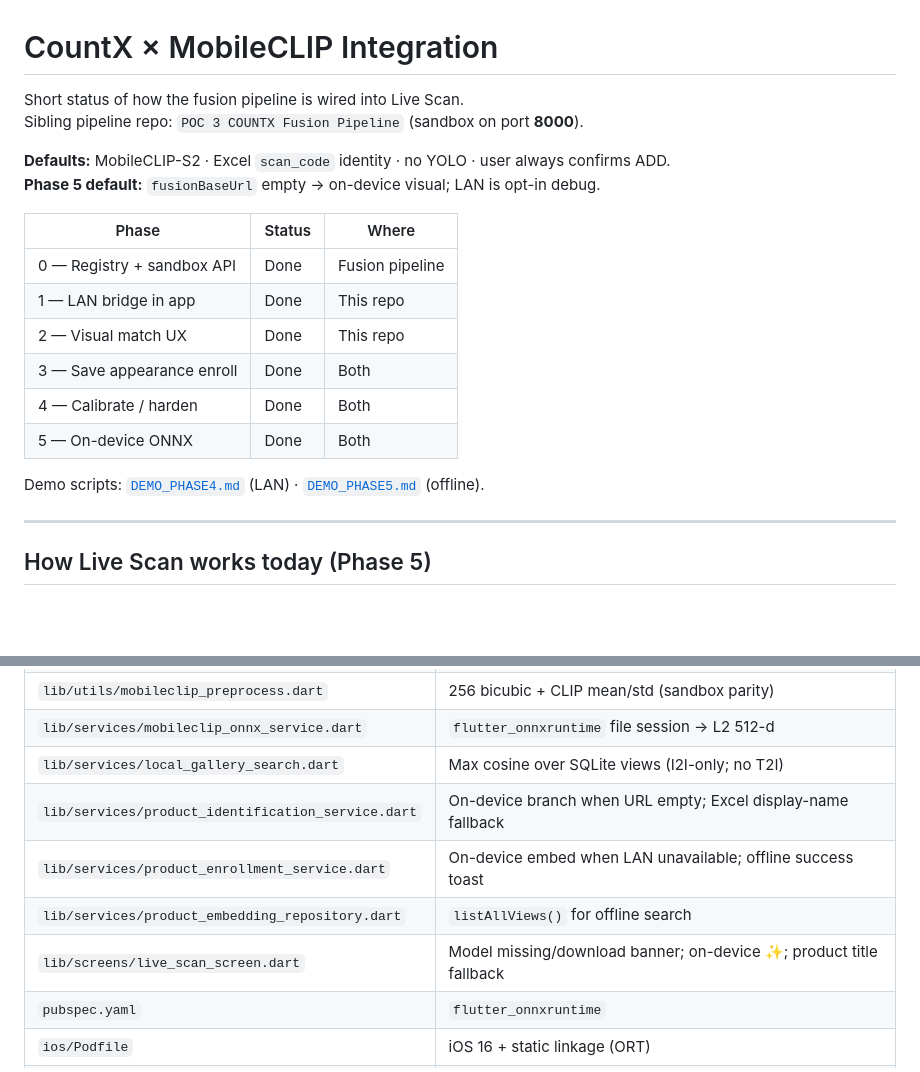
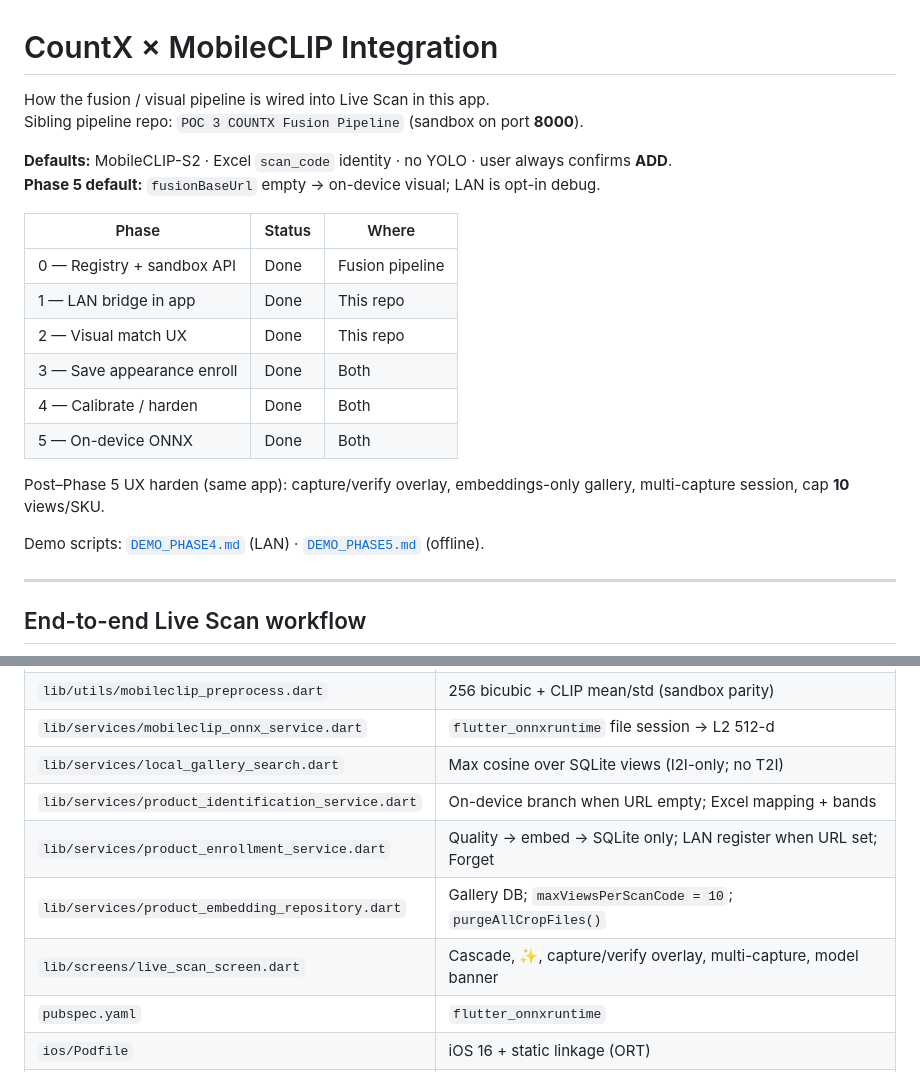
Before and after one commit to cstorexpert/mobileapp_ios, a Markdown page: INTEGRATION.md, 2 parts joined by grey strips. Rendered like a GitHub page; blank space fills up the shorter version.

```diff
--- a/INTEGRATION.md
+++ b/INTEGRATION.md
@@ -1,9 +1,9 @@
 # CountX × MobileCLIP Integration
 
-Short status of how the fusion pipeline is wired into Live Scan.
+How the fusion / visual pipeline is wired into Live Scan in this app.
 Sibling pipeline repo: `POC 3 COUNTX Fusion Pipeline` (sandbox on port **8000**).
 
-**Defaults:** MobileCLIP-S2 · Excel `scan_code` identity · no YOLO · user always confirms ADD.
+**Defaults:** MobileCLIP-S2 · Excel `scan_code` identity · no YOLO · user always confirms **ADD**.
 **Phase 5 default:** `fusionBaseUrl` empty → on-device visual; LAN is opt-in debug.
 
 | Phase | Status | Where |
@@ -15,9 +15,11 @@ Sibling pipeline repo: `POC 3 COUNTX Fusion Pipeline` (sandbox on port **8000**)
 | 4 — Calibrate / harden | Done | Both |
 | 5 — On-device ONNX | Done | Both |
 
+Post–Phase 5 UX harden (same app): capture/verify overlay, embeddings-only gallery, multi-capture session, cap **10** views/SKU.
+
 Demo scripts: [`DEMO_PHASE4.md`](DEMO_PHASE4.md) (LAN) · [`DEMO_PHASE5.md`](DEMO_PHASE5.md) (offline).
 
 ---
 
-## How Live Scan works today (Phase 5)
+## End-to-end Live Scan workflow
 
@@ -65,10 +176,10 @@ Offline ✨ can only suggest products you previously **Save appearance**’d on
 | `lib/utils/mobileclip_preprocess.dart` | 256 bicubic + CLIP mean/std (sandbox parity) |
 | `lib/services/mobileclip_onnx_service.dart` | `flutter_onnxruntime` file session → L2 512-d |
 | `lib/services/local_gallery_search.dart` | Max cosine over SQLite views (I2I-only; no T2I) |
-| `lib/services/product_identification_service.dart` | On-device branch when URL empty; Excel display-name fallback |
-| `lib/services/product_enrollment_service.dart` | On-device embed when LAN unavailable; offline success toast |
-| `lib/services/product_embedding_repository.dart` | `listAllViews()` for offline search |
-| `lib/screens/live_scan_screen.dart` | Model missing/download banner; on-device ✨; product title fallback |
+| `lib/services/product_identification_service.dart` | On-device branch when URL empty; Excel mapping + bands |
+| `lib/services/product_enrollment_service.dart` | Quality → embed → SQLite only; LAN register when URL set; Forget |
+| `lib/services/product_embedding_repository.dart` | Gallery DB; `maxViewsPerScanCode = 10`; `purgeAllCropFiles()` |
+| `lib/screens/live_scan_screen.dart` | Cascade, ✨, capture/verify overlay, multi-capture, model banner |
 | `pubspec.yaml` | `flutter_onnxruntime` |
 | `ios/Podfile` | iOS 16 + static linkage (ORT) |
 | `android/app/proguard-rules.pro` | Keep `ai.onnxruntime.**` |
```
Also changed, not shown: other parts of INTEGRATION.md (+146 -34 lines).
